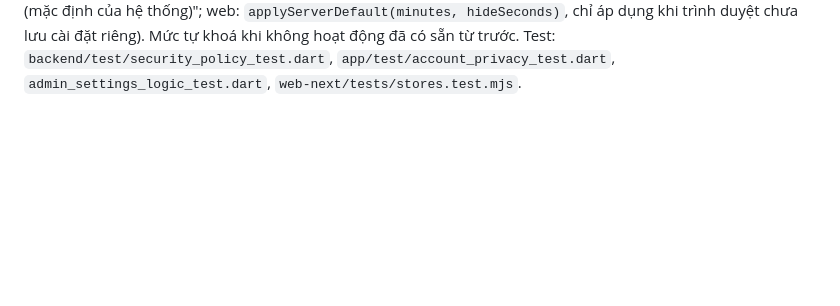
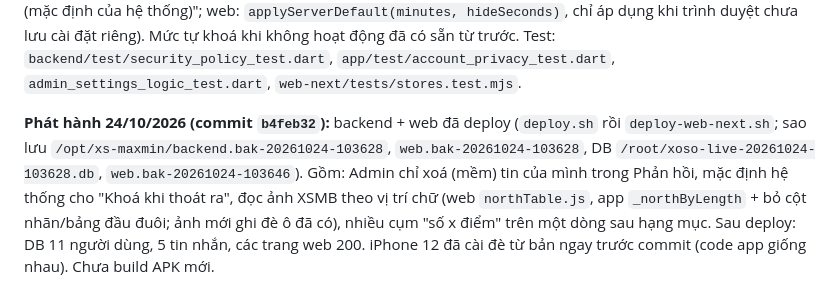
Before and after one commit to ALODEV-CO-LTD/xs-maxmin, a Markdown page: docs/BAN_GIAO.md, the part around the change. Drawn GitHub-style; blank space fills up the shorter version.

Commit message:
Tài liệu: phát hành 24/10 (backend + web)
Co-Authored-By: Claude Sonnet 5.5 <noreply@anthropic.com>

```diff
--- a/docs/BAN_GIAO.md
+++ b/docs/BAN_GIAO.md
@@ -610,3 +610,5 @@ Nguồn: thư mục `~/Downloads/icon svg/` (13 file, đều một màu). Đã c
 **Cập nhật 24/10/2026 (CHƯA commit/deploy): Admin chỉ xoá được tin của chính mình trong Phản hồi.** Thay cho "xoá cứng cả tin khách": `DELETE /api/admin/messages/:userId/:messageId` nay chỉ xoá **tin Admin gửi cho khách** (tin khách → 403); xoá mềm: giữ dòng, xoá sạch nội dung và ảnh, ghi `deleted_at` (cột mới `direct_messages.deleted_at`, tự thêm bằng `_ensureColumn`), cả Admin lẫn khách thấy "Tin nhắn đã bị xoá" ngay tại vị trí đó (`deleted: true` trong `GET /admin/messages/:userId` và `GET /me/messages`; danh sách inbox Admin cũng hiện "Tin nhắn đã bị xoá"). Đã bỏ thao tác xoá cả cuộc trò chuyện (`DELETE /admin/messages/:userId` → 405) và nút tương ứng ở app/web. Test: `backend/test/admin_messages_delete_test.dart`, `app/test/admin_thread_delete_test.dart`.
 
 **Cập nhật 24/10/2026 (CHƯA commit/deploy): mặc định hệ thống cho "Khoá khi thoát ra / chuyển ứng dụng".** Admin đặt được thêm chính sách `hideLockSeconds` (0–3600 giây, mặc định 0 = tắt) trong Cài đặt > Bảo mật (`security_policy.dart`, `GET/PUT /admin/security-policy`, `GET /me/policy`); khách chưa tự chọn thì theo mức này (app: `PrivacyStore.hideLockSeconds` = `_ownHideLockSeconds ?? policy.hideLockSeconds`, nhãn "(mặc định của hệ thống)"; web: `applyServerDefault(minutes, hideSeconds)`, chỉ áp dụng khi trình duyệt chưa lưu cài đặt riêng). Mức tự khoá khi không hoạt động đã có sẵn từ trước. Test: `backend/test/security_policy_test.dart`, `app/test/account_privacy_test.dart`, `admin_settings_logic_test.dart`, `web-next/tests/stores.test.mjs`.
+
+**Phát hành 24/10/2026 (commit `b4feb32`):** backend + web đã deploy (`deploy.sh` rồi `deploy-web-next.sh`; sao lưu `/opt/xs-maxmin/backend.bak-20261024-103628`, `web.bak-20261024-103628`, DB `/root/xoso-live-20261024-103628.db`, `web.bak-20261024-103646`). Gồm: Admin chỉ xoá (mềm) tin của mình trong Phản hồi, mặc định hệ thống cho "Khoá khi thoát ra", đọc ảnh XSMB theo vị trí chữ (web `northTable.js`, app `_northByLength` + bỏ cột nhãn/bảng đầu đuôi; ảnh mới ghi đè ô đã có), nhiều cụm "số x điểm" trên một dòng sau hạng mục. Sau deploy: DB 11 người dùng, 5 tin nhắn, các trang web 200. iPhone 12 đã cài đè từ bản ngay trước commit (code app giống nhau). Chưa build APK mới.
```
